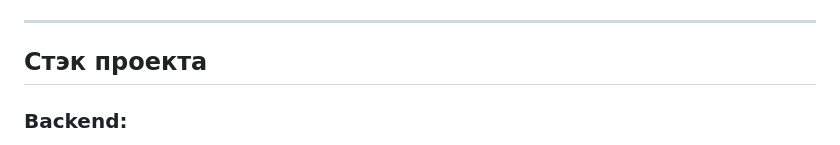
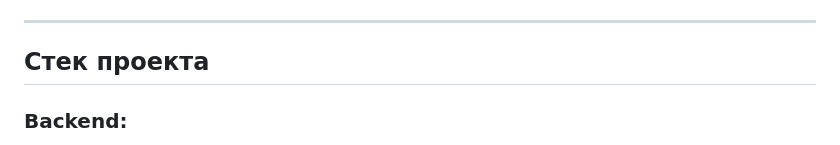
Before and after one commit to Twydir1762/QRush, a Markdown page: README.md, the part around one of its changes. GitHub-like rendering.

```diff
--- a/README.md
+++ b/README.md
@@ -14,7 +15,7 @@
 - Простая и быстрая загрузка без регистрации
 - Файлы хранятся в директории `uploads/` и автоматически удаляются по таймеру
 ---
-## Стэк проекта
+## Стек проекта
 
 ### Backend:
 - [FastAPI](https://fastapi.tiangolo.com/) -  Веб-фреймворк
```
Also changed, not shown: other parts of README.md (+1 -0 lines).
